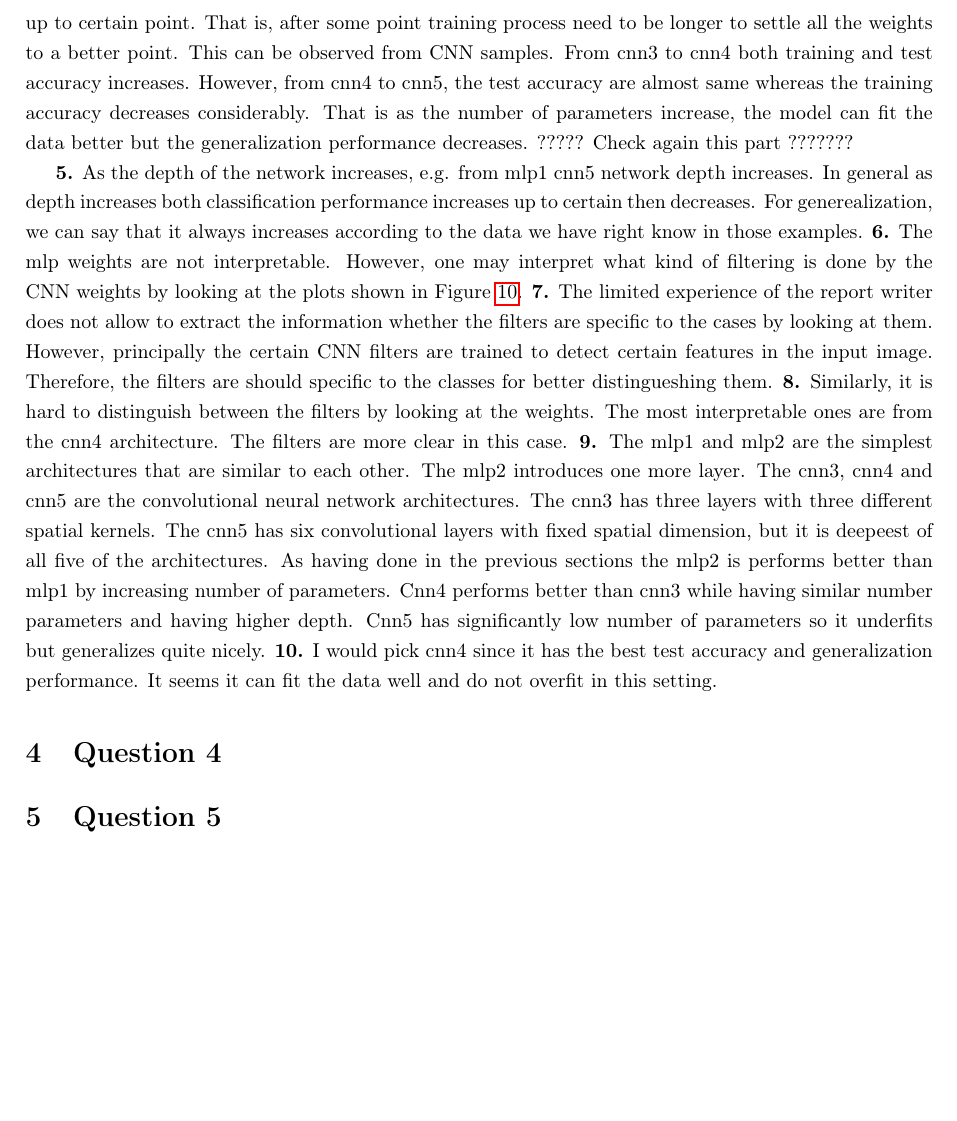
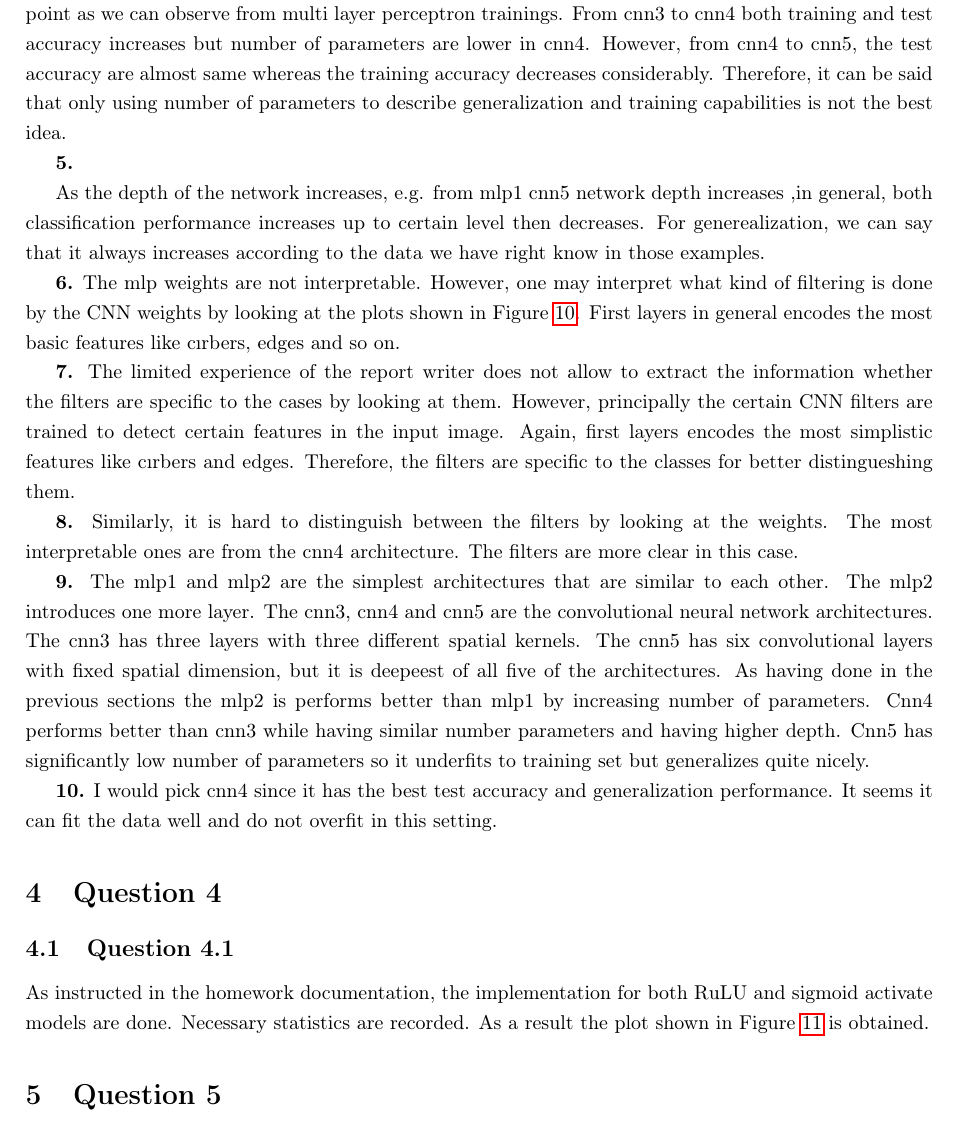
Before and after one commit to ahmetakman/EE449_homeworks, a LaTeX problem sheet (hw1/report/report.tex): part of page 11 of 12 before the commit and part of page 11 of 13 after it, cut at the place of the change, the shorter picture padded with empty space. Compiled offline with pdfLaTeX.

Commit message:
q3 review, q4 init

```diff
--- a/hw1/report/report.tex
+++ b/hw1/report/report.tex
@@ -252,19 +257,29 @@ Somehow, the validation vs training accuracy plot is hard to read out. Therefore
 \end{table}
 
 
-As number of parameters increase number of points to fit to the data increases. Therefore, the model can fit the data better. So the classification performance increases as the number of parameters increase up to certain point. That is, after some point training process need to be longer to settle all the weights to a better point. This can be observed from CNN samples. From cnn3 to cnn4 both training and test accuracy increases. However, from cnn4 to cnn5, the test accuracy are almost same whereas the training accuracy decreases considerably. That is as the number of parameters increase, the model can fit the data better but the generalization performance decreases. ????? Check again this part ???????
+As number of parameters increase number of points to fit to the data increases. Therefore, the model can fit the data better in most basic setting. The number of parameters for each architecture is given in Figure \ref{table:TrinableParams}. So the classification performance increases as the number of parameters increase up to certain point as we can observe from multi layer perceptron trainings. From cnn3 to cnn4 both training and test accuracy increases but number of parameters are lower in cnn4. However, from cnn4 to cnn5, the test accuracy are almost same whereas the training accuracy decreases considerably. Therefore, it can be said that only using number of parameters to describe generalization and training capabilities is not the best idea.
 
 \textbf{5.}
-As the depth of the network increases, e.g. from mlp1 cnn5 network depth increases. In general as depth increases both classification performance increases up to certain then decreases. For generealization, we can say that it always increases according to the data we have right know in those examples.
+
+As the depth of the network increases, e.g. from mlp1 cnn5 network depth increases ,in general, both classification performance increases up to certain level then decreases. For generealization, we can say that it always increases according to the data we have right know in those examples.
+
+
 \textbf{6.}
-The mlp weights are not interpretable. However, one may interpret what kind of filtering is done by the CNN weights by looking at the plots shown in Figure \ref{fig:weights}.
+The mlp weights are not interpretable. However, one may interpret what kind of filtering is done by the CNN weights by looking at the plots shown in Figure \ref{fig:weights}. First layers in general encodes the most basic features like cırbers, edges and so on.
+
 \textbf{7.}
-The limited experience of the report writer does not allow to extract the information whether the filters are specific to the cases by looking at them. However, principally the certain CNN filters are trained to detect certain features in the input image. Therefore, the filters are should specific to the classes for better distingueshing them.
+The limited experience of the report writer does not allow to extract the information whether the filters are specific to the cases by looking at them. However, principally the certain CNN filters are trained to detect certain features in the input image. Again, first layers encodes the most simplistic features like cırbers and edges. Therefore, the filters are specific to the classes for better distingueshing them.
+
 \textbf{8.}
 Similarly, it is hard to distinguish between the filters by looking at the weights. The most interpretable ones are from the cnn4 architecture. The filters are more clear in this case.
+
 \textbf{9.}
-The mlp1 and mlp2 are the simplest architectures that are similar to each other. The mlp2 introduces one more layer. The cnn3, cnn4 and cnn5 are the convolutional neural network architectures. The cnn3 has three layers with three different spatial kernels. The cnn5 has six convolutional layers with fixed spatial dimension, but it is deepeest of all five of the architectures. As having done in the previous sections the mlp2 is performs better than mlp1 by increasing number of parameters. Cnn4 performs better than cnn3 while having similar number parameters and having higher depth. Cnn5 has significantly low number of parameters so it underfits but generalizes quite nicely.
+The mlp1 and mlp2 are the simplest architectures that are similar to each other. The mlp2 introduces one more layer. The cnn3, cnn4 and cnn5 are the convolutional neural network architectures. The cnn3 has three layers with three different spatial kernels. The cnn5 has six convolutional layers with fixed spatial dimension, but it is deepeest of all five of the architectures. As having done in the previous sections the mlp2 is performs better than mlp1 by increasing number of parameters. Cnn4 performs better than cnn3 while having similar number parameters and having higher depth. Cnn5 has significantly low number of parameters so it underfits to training set but generalizes quite nicely.
+
 \textbf{10.}
 I would pick cnn4 since it has the best test accuracy and generalization performance. It seems it can fit the data well and do not overfit in this setting.
 
 \section{Question 4}
+
+\subsection{Question 4.1}
+As instructed in the homework documentation, the implementation for both RuLU and sigmoid activate models are done. Necessary statistics are recorded. As a result the plot shown in Figure \ref{fig:q4} is obtained.
@@ -271,3 +291,6 @@ I would pick cnn4 since it has the best test accuracy and generalization perform
+    \label{fig:q4}
+\end{figure}
+
 
 \section{Question 5}
 
```
Also changed, not shown: hw1/report/figures/q4_plot.png (added), hw1/report/report.pdf, hw1/report/report.tex (10 more changed lines).
